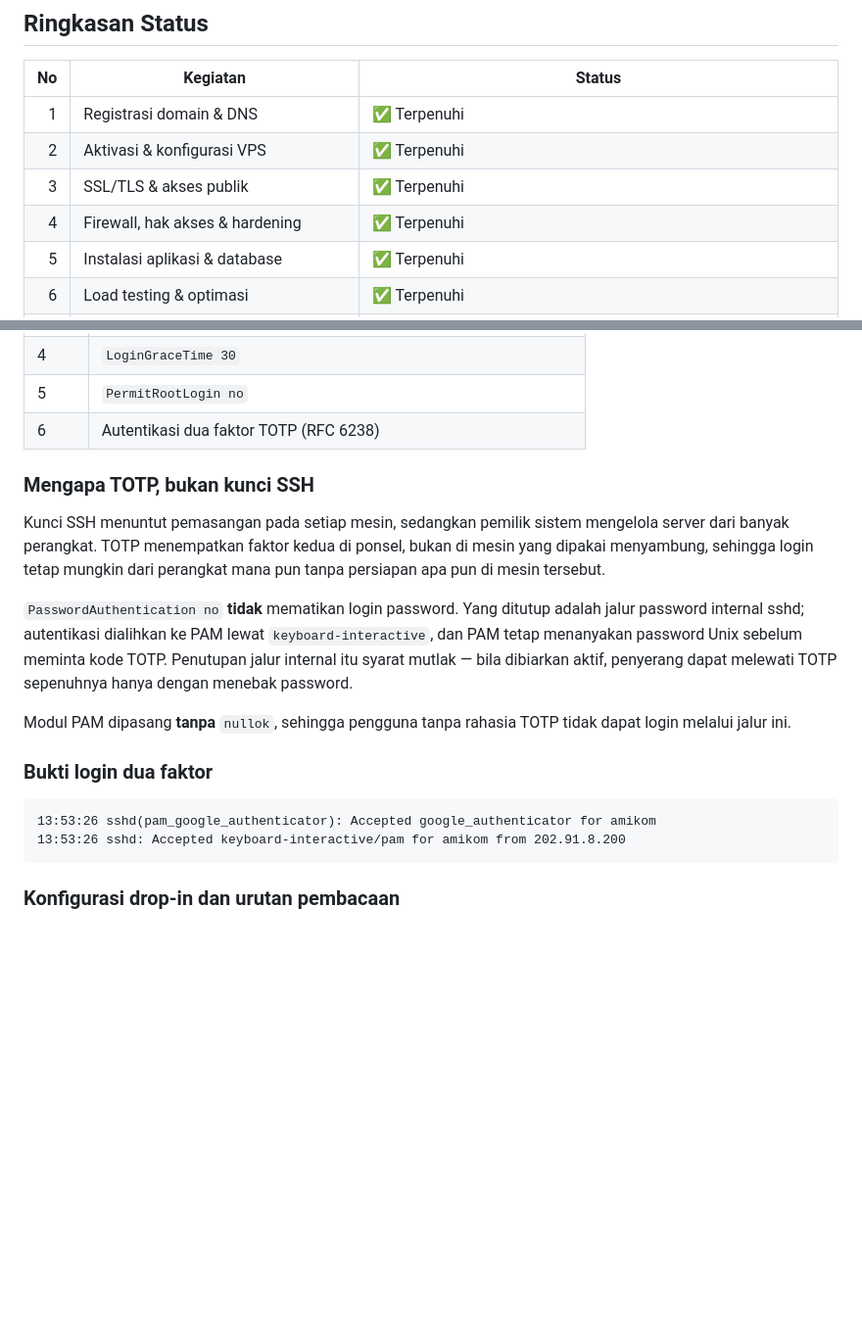
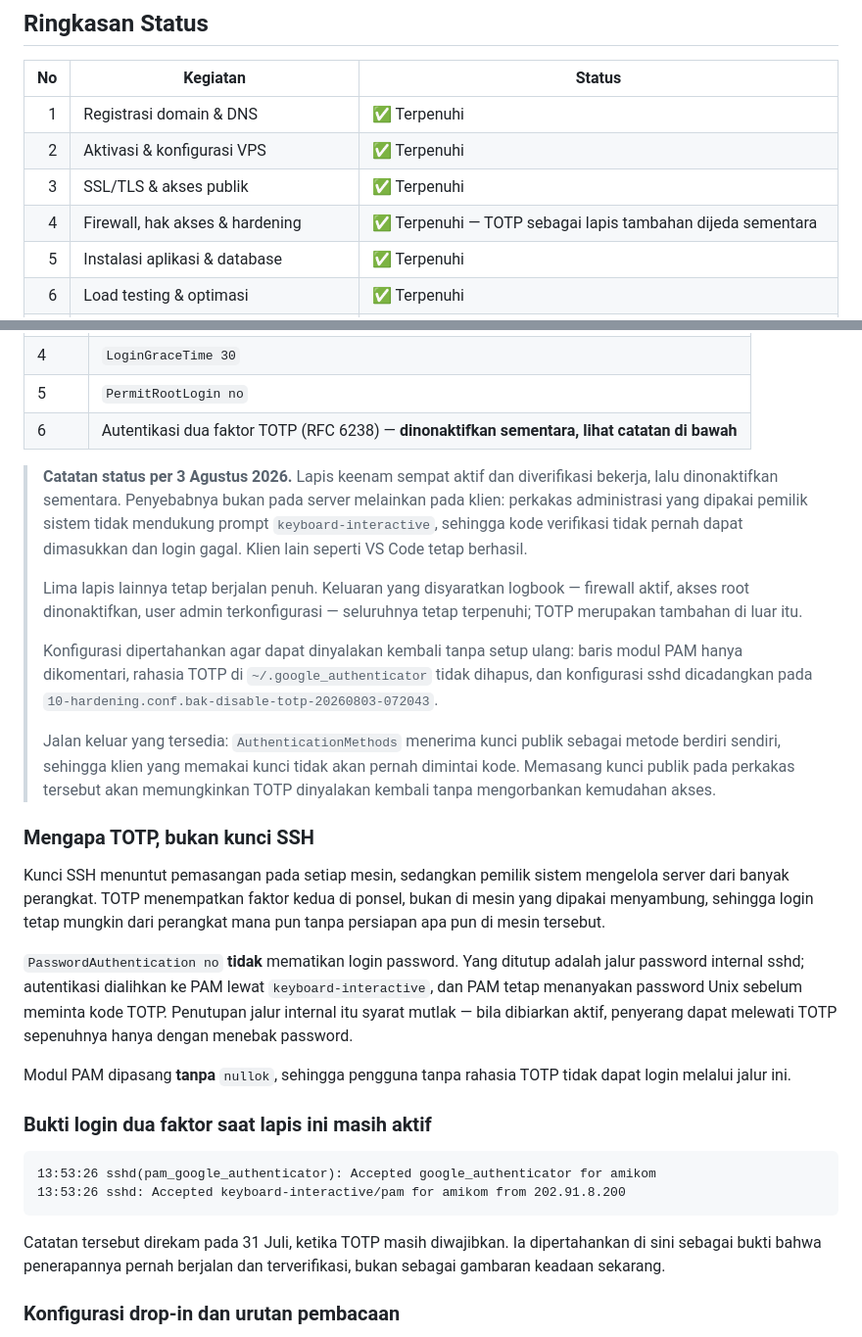
Before and after one commit to ndika383/qrcode-security-system-rsa-pss, a Markdown page: dokumen/bukti_output_logbook.md, 2 parts joined by grey strips. Shown at 98% size. Drawn GitHub-style; blank space fills up the shorter version.

Commit message:
Sesuaikan bukti logbook dengan status TOTP yang dijeda
Autentikasi dua faktor dinonaktifkan sementara pada 3 Agustus karena perkakas
administrasi yang dipakai pemilik sistem tidak mendukung prompt
keyboard-interactive, sehingga kode verifikasi tidak pernah dapat dimasukkan dan
login gagal. Klien lain seperti VS Code tetap berhasil, jadi kendalanya di sisi
klien, bukan konfigurasi server.

Dokumen sebelumnya menyatakan lapis keenam aktif dan wajib. Membiarkannya berarti
dokumen yang akan diparaf Ketua Peneliti memuat klaim kontrol keamanan yang
sebenarnya tidak berjalan — kekeliruan yang lebih merusak daripada informasi yang
kurang lengkap.

Status Kegiatan 4 tetap terpenuhi karena keluaran yang disyaratkan logbook adalah
firewall aktif, akses root dinonaktifkan, dan user admin terkonfigurasi;
ketiganya berjalan penuh. TOTP merupakan tambahan di luar itu.

Bukti login dua faktor tanggal 31 Juli dipertahankan, tetapi diberi keterangan
bahwa itu rekaman saat lapis tersebut masih aktif dan bukan gambaran keadaan
sekarang. Turut dicatat bahwa konfigurasi dipertahankan untuk dinyalakan kembali
tanpa setup ulang, serta jalan keluarnya: AuthenticationMethods menerima kunci
publik sebagai metode berdiri sendiri, sehingga klien yang memakai kunci tidak
akan pernah dimintai kode.

Co-Authored-By: Claude Opus 5 <noreply@anthropic.com>

````diff
--- a/dokumen/bukti_output_logbook.md
+++ b/dokumen/bukti_output_logbook.md
@@ -23,7 +23,7 @@ produksi, disalin apa adanya tanpa penyuntingan.
 | 1 | Registrasi domain & DNS | ✅ Terpenuhi |
 | 2 | Aktivasi & konfigurasi VPS | ✅ Terpenuhi |
 | 3 | SSL/TLS & akses publik | ✅ Terpenuhi |
-| 4 | Firewall, hak akses & hardening | ✅ Terpenuhi |
+| 4 | Firewall, hak akses & hardening | ✅ Terpenuhi — TOTP sebagai lapis tambahan dijeda sementara |
 | 5 | Instalasi aplikasi & database | ✅ Terpenuhi |
 | 6 | Load testing & optimasi | ✅ Terpenuhi |
 | 7 | Backup terjadwal & verifikasi integritas | ✅ Terpenuhi |
@@ -178,7 +178,27 @@ auth required pam_google_authenticator.so
 | 3 | `MaxAuthTries 3` (bawaan 6) |
 | 4 | `LoginGraceTime 30` |
 | 5 | `PermitRootLogin no` |
-| 6 | Autentikasi dua faktor TOTP (RFC 6238) |
+| 6 | Autentikasi dua faktor TOTP (RFC 6238) — **dinonaktifkan sementara, lihat catatan di bawah** |
+
+> **Catatan status per 3 Agustus 2026.** Lapis keenam sempat aktif dan diverifikasi
+> bekerja, lalu dinonaktifkan sementara. Penyebabnya bukan pada server melainkan
+> pada klien: perkakas administrasi yang dipakai pemilik sistem tidak mendukung
+> prompt `keyboard-interactive`, sehingga kode verifikasi tidak pernah dapat
+> dimasukkan dan login gagal. Klien lain seperti VS Code tetap berhasil.
+>
+> Lima lapis lainnya tetap berjalan penuh. Keluaran yang disyaratkan logbook —
+> firewall aktif, akses root dinonaktifkan, user admin terkonfigurasi — seluruhnya
+> tetap terpenuhi; TOTP merupakan tambahan di luar itu.
+>
+> Konfigurasi dipertahankan agar dapat dinyalakan kembali tanpa setup ulang:
+> baris modul PAM hanya dikomentari, rahasia TOTP di `~/.google_authenticator`
+> tidak dihapus, dan konfigurasi sshd dicadangkan pada
+> `10-hardening.conf.bak-disable-totp-20260803-072043`.
+>
+> Jalan keluar yang tersedia: `AuthenticationMethods` menerima kunci publik
+> sebagai metode berdiri sendiri, sehingga klien yang memakai kunci tidak akan
+> pernah dimintai kode. Memasang kunci publik pada perkakas tersebut akan
+> memungkinkan TOTP dinyalakan kembali tanpa mengorbankan kemudahan akses.
 
 ### Mengapa TOTP, bukan kunci SSH
 
@@ -196,12 +216,16 @@ penyerang dapat melewati TOTP sepenuhnya hanya dengan menebak password.
 Modul PAM dipasang **tanpa** `nullok`, sehingga pengguna tanpa rahasia TOTP tidak
 dapat login melalui jalur ini.
 
-### Bukti login dua faktor
+### Bukti login dua faktor saat lapis ini masih aktif
 
 ```
 13:53:26 sshd(pam_google_authenticator): Accepted google_authenticator for amikom
 13:53:26 sshd: Accepted keyboard-interactive/pam for amikom from 202.91.8.200
 ```
+
+Catatan tersebut direkam pada 31 Juli, ketika TOTP masih diwajibkan. Ia
+dipertahankan di sini sebagai bukti bahwa penerapannya pernah berjalan dan
+terverifikasi, bukan sebagai gambaran keadaan sekarang.
 
 ### Konfigurasi drop-in dan urutan pembacaan
 
````
